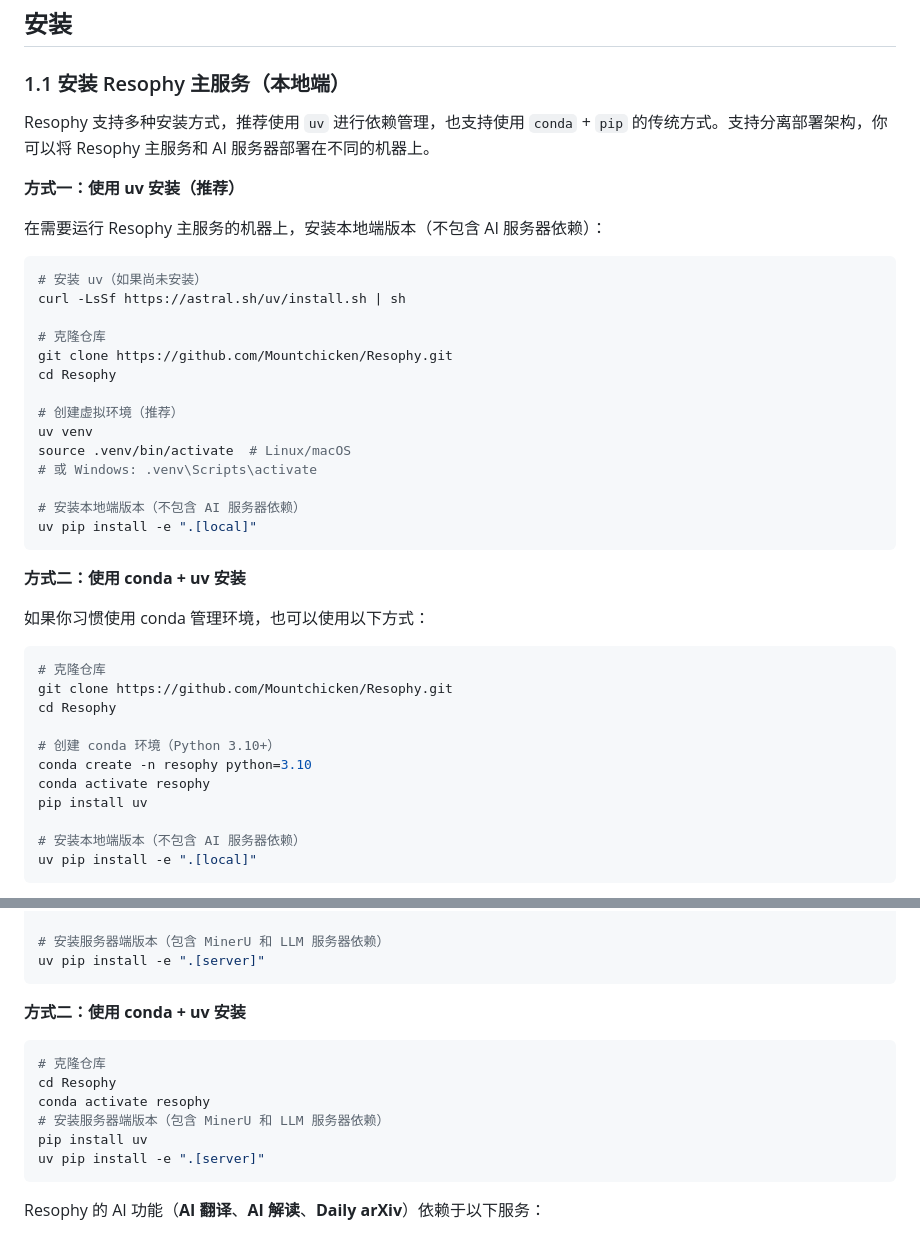
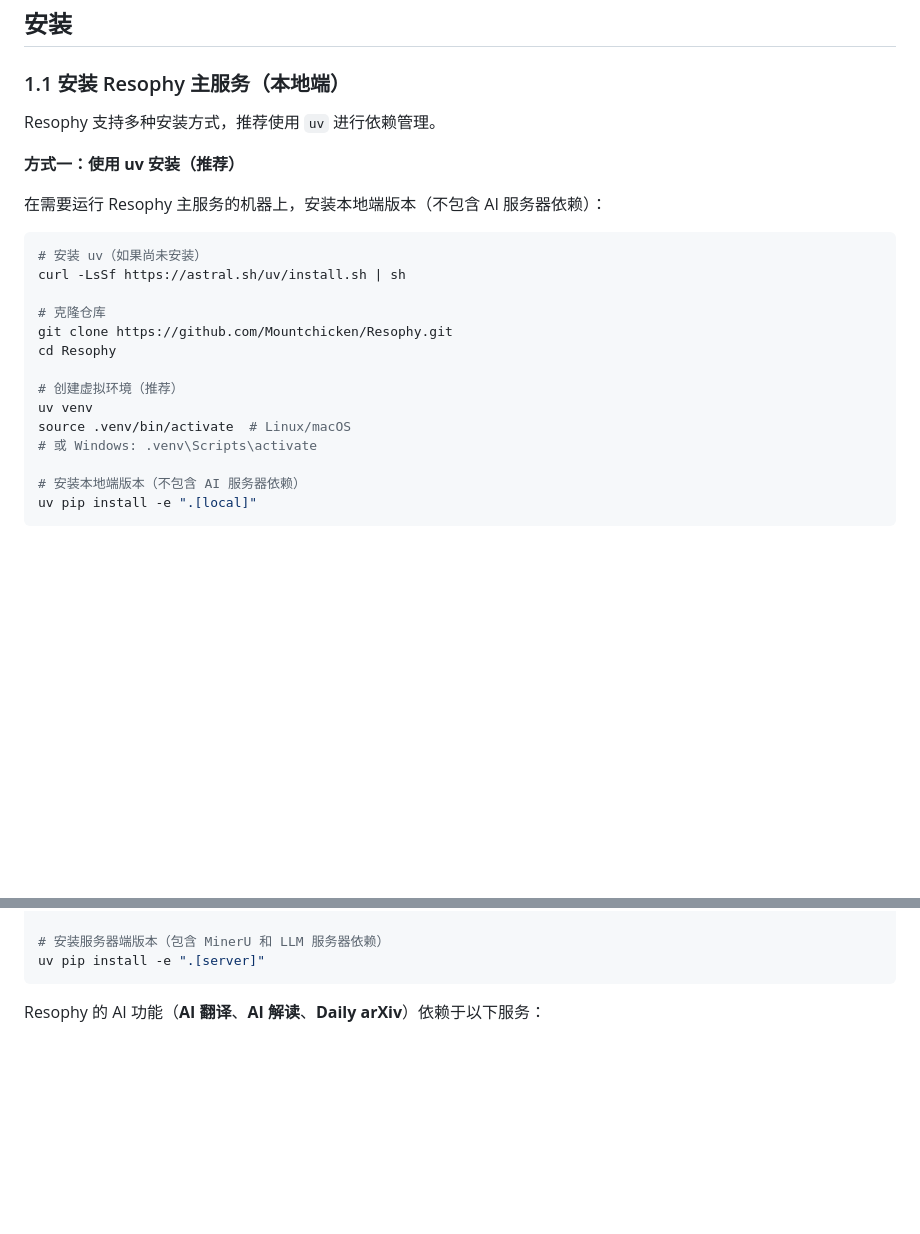
Before and after one commit to Michaell109/Mike-Resophy, a Markdown page: docs/installation_zh.md, 2 parts joined by grey strips. Drawn GitHub-style; blank space fills up the shorter version.

````diff
--- a/docs/installation_zh.md
+++ b/docs/installation_zh.md
@@ -2,7 +2,7 @@
 
 ### 1.1 安装 Resophy 主服务（本地端）
 
-Resophy 支持多种安装方式，推荐使用 `uv` 进行依赖管理，也支持使用 `conda` + `pip` 的传统方式。支持分离部署架构，你可以将 Resophy 主服务和 AI 服务器部署在不同的机器上。
+Resophy 支持多种安装方式，推荐使用 `uv` 进行依赖管理。
 
 **方式一：使用 uv 安装（推荐）**
 
@@ -20,24 +20,6 @@ cd Resophy
 uv venv
 source .venv/bin/activate  # Linux/macOS
 # 或 Windows: .venv\Scripts\activate
-
-# 安装本地端版本（不包含 AI 服务器依赖）
-uv pip install -e ".[local]"
-```
-
-**方式二：使用 conda + uv 安装**
-
-如果你习惯使用 conda 管理环境，也可以使用以下方式：
-
-```bash
-# 克隆仓库
-git clone https://github.com/Mountchicken/Resophy.git
-cd Resophy
-
-# 创建 conda 环境（Python 3.10+）
-conda create -n resophy python=3.10
-conda activate resophy
-pip install uv
 
 # 安装本地端版本（不包含 AI 服务器依赖）
 uv pip install -e ".[local]"
@@ -81,17 +63,6 @@ source .venv/bin/activate  # Linux/macOS
 # 或 Windows: .venv\Scripts\activate
 
 # 安装服务器端版本（包含 MinerU 和 LLM 服务器依赖）
-uv pip install -e ".[server]"
-```
-
-**方式二：使用 conda + uv 安装**
-
-```bash
-# 克隆仓库
-cd Resophy
-conda activate resophy
-# 安装服务器端版本（包含 MinerU 和 LLM 服务器依赖）
-pip install uv
 uv pip install -e ".[server]"
 ```
 
````
Also changed, not shown: docs/installation_en.md (+28 -66 lines).
